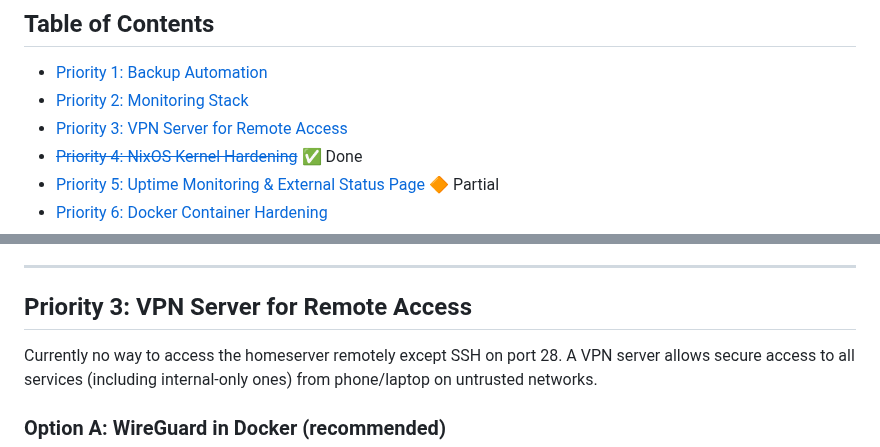
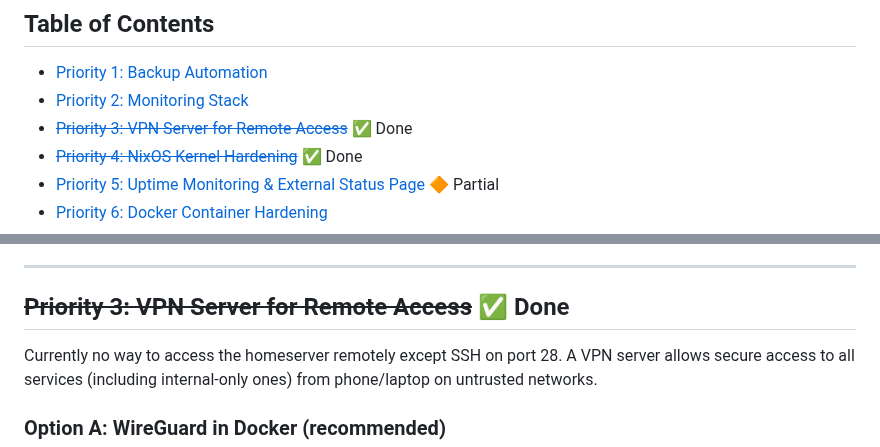
Before and after one commit to dantebarbieri/homeserver, a Markdown page: FUTURE.md, 2 parts joined by grey strips. Drawn GitHub-style.

Commit message:
Mark Priority 3 (WireGuard VPN) as done in FUTURE.md
Co-Authored-By: Claude Opus 4.6 (1M context) <noreply@anthropic.com>

```diff
--- a/FUTURE.md
+++ b/FUTURE.md
@@ -8,7 +8,7 @@ A prioritized roadmap of improvements, new services, hardening, and refinements
 
 - [Priority 1: Backup Automation](#priority-1-backup-automation)
 - [Priority 2: Monitoring Stack](#priority-2-monitoring-stack)
-- [Priority 3: VPN Server for Remote Access](#priority-3-vpn-server-for-remote-access)
+- [~~Priority 3: VPN Server for Remote Access~~](#priority-3-vpn-server-for-remote-access) ✅ Done
 - [~~Priority 4: NixOS Kernel Hardening~~](#priority-4-nixos-kernel-hardening) ✅ Done
 - [Priority 5: Uptime Monitoring & External Status Page](#priority-5-uptime-monitoring--external-status-page) 🔶 Partial
 - [Priority 6: Docker Container Hardening](#priority-6-docker-container-hardening)
@@ -163,7 +163,7 @@ Only Grafana joins the `proxy` network. Prometheus, Loki, cAdvisor, and node-exp
 
 ---
 
-## Priority 3: VPN Server for Remote Access
+## ~~Priority 3: VPN Server for Remote Access~~ ✅ Done
 
 Currently no way to access the homeserver remotely except SSH on port 28. A VPN server allows secure access to all services (including internal-only ones) from phone/laptop on untrusted networks.
 
```
Also changed, not shown: other parts of FUTURE.md (+1 -1 lines).
